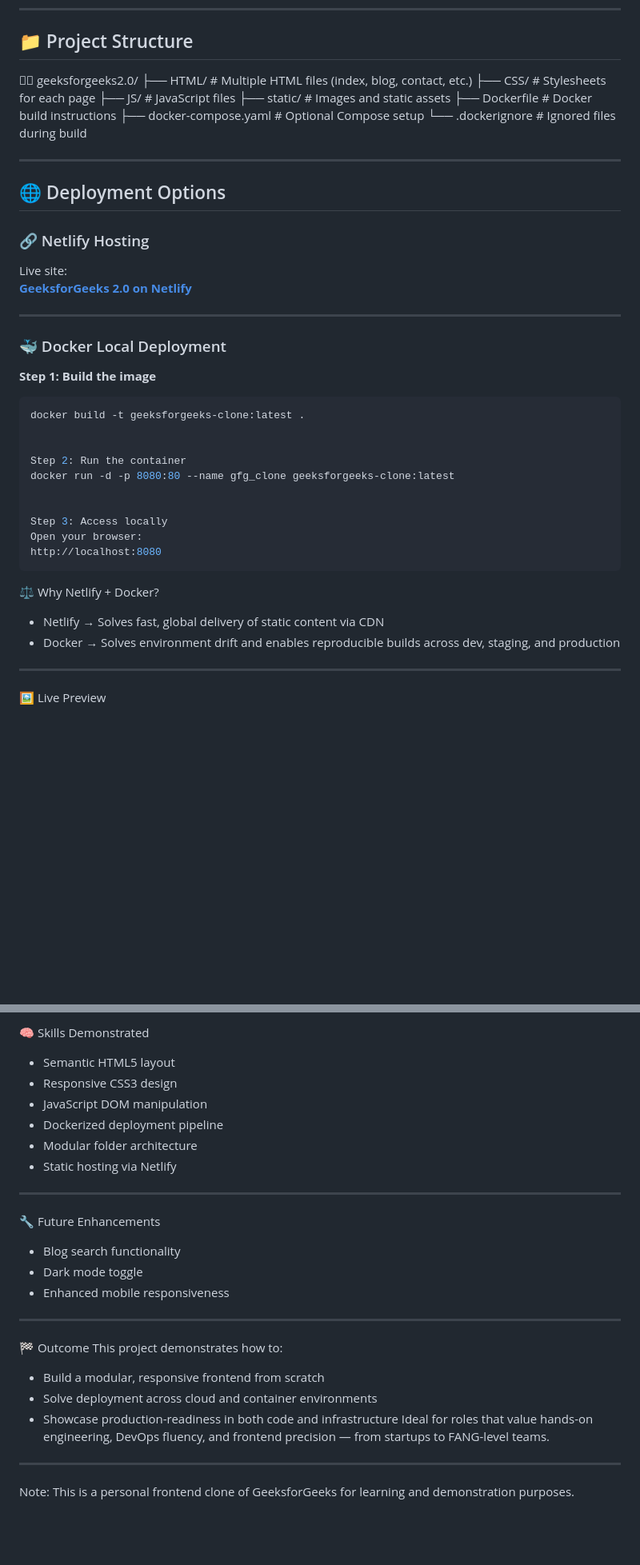
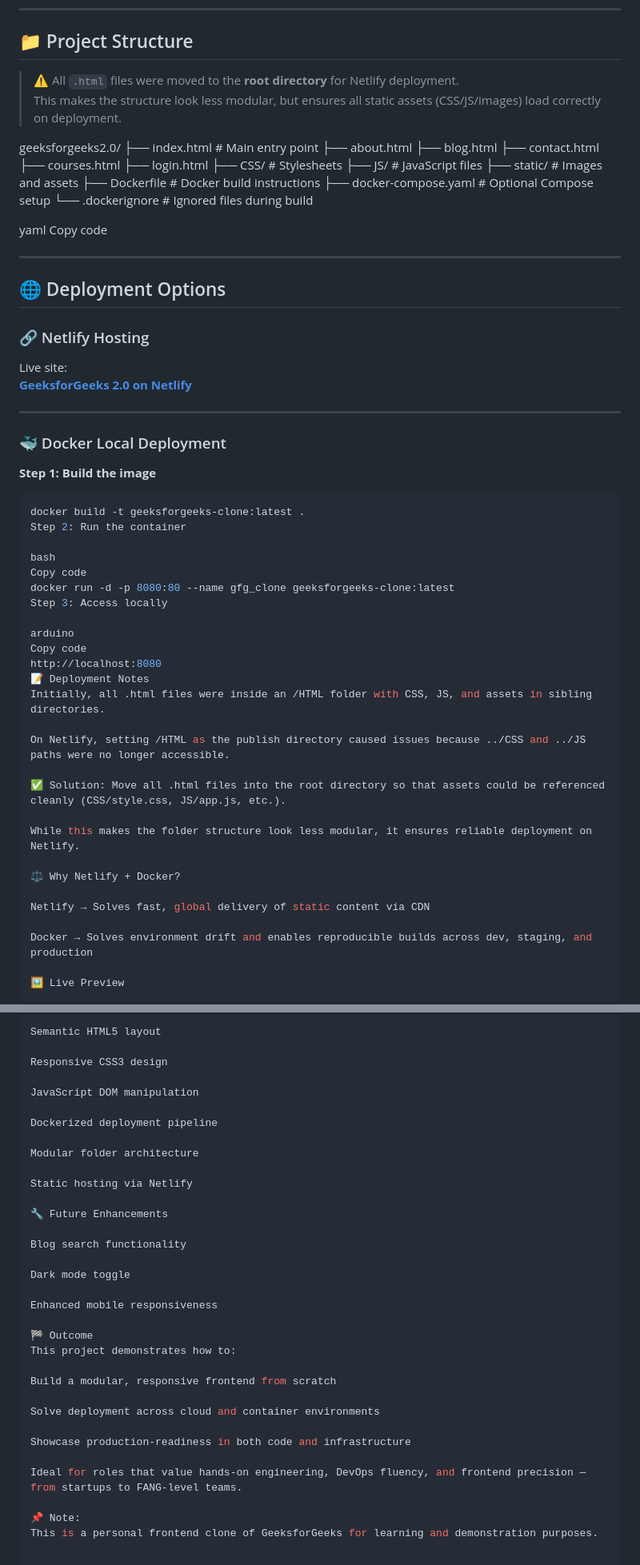
Before and after one commit to ChristianJason22042004/GeeksForGeeks2.0, a Markdown page: README.md, 2 parts joined by grey strips. Shown at 80% size. Rendered like a GitHub page; blank space fills up the shorter version.

````diff
--- a/README.md
+++ b/README.md
@@ -33,8 +36,25 @@ By integrating **Netlify** for instant static hosting and **Docker** for contain
 
 ## 📁 Project Structure
 
-
-geeksforgeeks2.0/ ├── HTML/               # Multiple HTML files (index, blog, contact, etc.) ├── CSS/                # Stylesheets for each page ├── JS/                 # JavaScript files ├── static/             # Images and static assets ├── Dockerfile          # Docker build instructions ├── docker-compose.yaml # Optional Compose setup └── .dockerignore       # Ignored files during build
+> ⚠️ All `.html` files were moved to the **root directory** for Netlify deployment.
+> This makes the structure look less modular, but ensures all static assets (CSS/JS/images) load correctly on deployment.
+
+geeksforgeeks2.0/
+├── index.html # Main entry point
+├── about.html
+├── blog.html
+├── contact.html
+├── courses.html
+├── login.html
+├── CSS/ # Stylesheets
+├── JS/ # JavaScript files
+├── static/ # Images and assets
+├── Dockerfile # Docker build instructions
+├── docker-compose.yaml # Optional Compose setup
+└── .dockerignore # Ignored files during build
+
+yaml
+Copy code
 
 ---
 
@@ -50,25 +70,31 @@ Live site:
 ### 🐳 Docker Local Deployment
 
 **Step 1: Build the image**
-
 ```bash
 docker build -t geeksforgeeks-clone:latest .
+Step 2: Run the container
 
+bash
+Copy code
+docker run -d -p 8080:80 --name gfg_clone geeksforgeeks-clone:latest
+Step 3: Access locally
 
-Step 2: Run the container
-docker run -d -p 8080:80 --name gfg_clone geeksforgeeks-clone:latest
+arduino
+Copy code
+http://localhost:8080
+📝 Deployment Notes
+Initially, all .html files were inside an /HTML folder with CSS, JS, and assets in sibling directories.
 
+On Netlify, setting /HTML as the publish directory caused issues because ../CSS and ../JS paths were no longer accessible.
 
-Step 3: Access locally
-Open your browser:
-http://localhost:8080
- ```
+✅ Solution: Move all .html files into the root directory so that assets could be referenced cleanly (CSS/style.css, JS/app.js, etc.).
 
+While this makes the folder structure look less modular, it ensures reliable deployment on Netlify.
 
 ⚖️ Why Netlify + Docker?
-- Netlify → Solves fast, global delivery of static content via CDN
-- Docker → Solves environment drift and enables reproducible builds across dev, staging, and production
 
----
+Netlify → Solves fast, global delivery of static content via CDN
+
+Docker → Solves environment drift and enables reproducible builds across dev, staging, and production
 
 🖼️ Live Preview
@@ -78,28 +104,34 @@ http://localhost:8080
 
-🧠 Skills Demonstrated
-- Semantic HTML5 layout
-- Responsive CSS3 design
-- JavaScript DOM manipulation
-- Dockerized deployment pipeline
-- Modular folder architecture
-- Static hosting via Netlify
+Semantic HTML5 layout
 
----
+Responsive CSS3 design
+
+JavaScript DOM manipulation
+
+Dockerized deployment pipeline
+
+Modular folder architecture
+
+Static hosting via Netlify
 
 🔧 Future Enhancements
-- Blog search functionality
-- Dark mode toggle
-- Enhanced mobile responsiveness
 
----
+Blog search functionality
+
+Dark mode toggle
+
+Enhanced mobile responsiveness
 
 🏁 Outcome
 This project demonstrates how to:
-- Build a modular, responsive frontend from scratch
-- Solve deployment across cloud and container environments
-- Showcase production-readiness in both code and infrastructure
+
+Build a modular, responsive frontend from scratch
+
+Solve deployment across cloud and container environments
+
+Showcase production-readiness in both code and infrastructure
+
 Ideal for roles that value hands-on engineering, DevOps fluency, and frontend precision — from startups to FANG-level teams.
 
----
-
-Note: This is a personal frontend clone of GeeksforGeeks for learning and demonstration purposes.
+📌 Note:
+This is a personal frontend clone of GeeksforGeeks for learning and demonstration purposes.
````
Also changed, not shown: other parts of README.md (+6 -3 lines).
